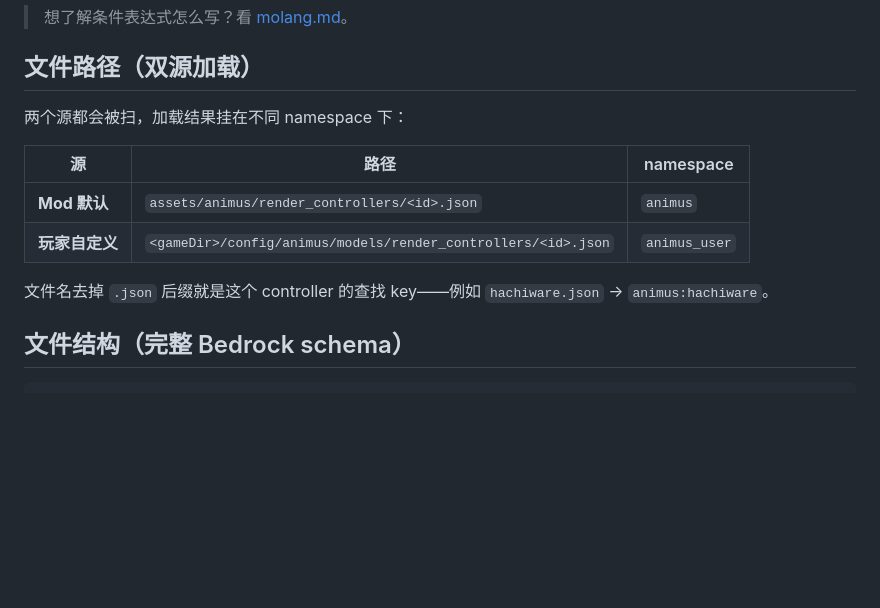
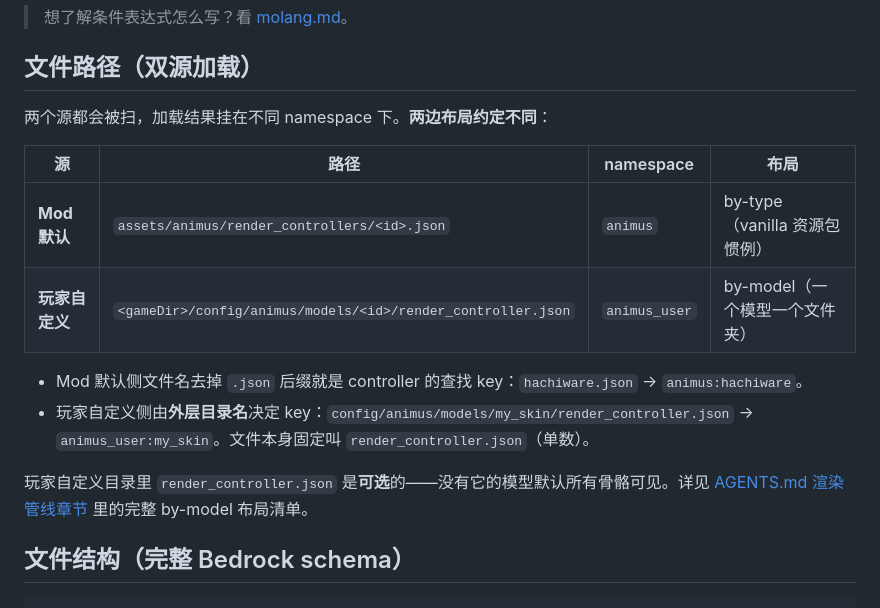
Before and after one commit to Dwinovo/minecraft-animus, a Markdown page: docs/render-controllers.md, the part around the change. GitHub-like rendering; blank space fills up the shorter version.

```diff
--- a/docs/render-controllers.md
+++ b/docs/render-controllers.md
@@ -6,14 +6,17 @@
 
 ## 文件路径（双源加载）
 
-两个源都会被扫，加载结果挂在不同 namespace 下：
+两个源都会被扫，加载结果挂在不同 namespace 下。**两边布局约定不同**：
 
-| 源 | 路径 | namespace |
-|---|---|---|
-| **Mod 默认** | `assets/animus/render_controllers/<id>.json` | `animus` |
-| **玩家自定义** | `<gameDir>/config/animus/models/render_controllers/<id>.json` | `animus_user` |
+| 源 | 路径 | namespace | 布局 |
+|---|---|---|---|
+| **Mod 默认** | `assets/animus/render_controllers/<id>.json` | `animus` | by-type（vanilla 资源包惯例） |
+| **玩家自定义** | `<gameDir>/config/animus/models/<id>/render_controller.json` | `animus_user` | by-model（一个模型一个文件夹） |
 
-文件名去掉 `.json` 后缀就是这个 controller 的查找 key——例如 `hachiware.json` → `animus:hachiware`。
+- Mod 默认侧文件名去掉 `.json` 后缀就是 controller 的查找 key：`hachiware.json` → `animus:hachiware`。
+- 玩家自定义侧由**外层目录名**决定 key：`config/animus/models/my_skin/render_controller.json` → `animus_user:my_skin`。文件本身固定叫 `render_controller.json`（单数）。
+
+玩家自定义目录里 `render_controller.json` 是**可选**的——没有它的模型默认所有骨骼可见。详见 [AGENTS.md 渲染管线章节](../AGENTS.md) 里的完整 by-model 布局清单。
 
 ## 文件结构（完整 Bedrock schema）
 
```
Also changed, not shown: AGENTS.md (+19 -7 lines).
